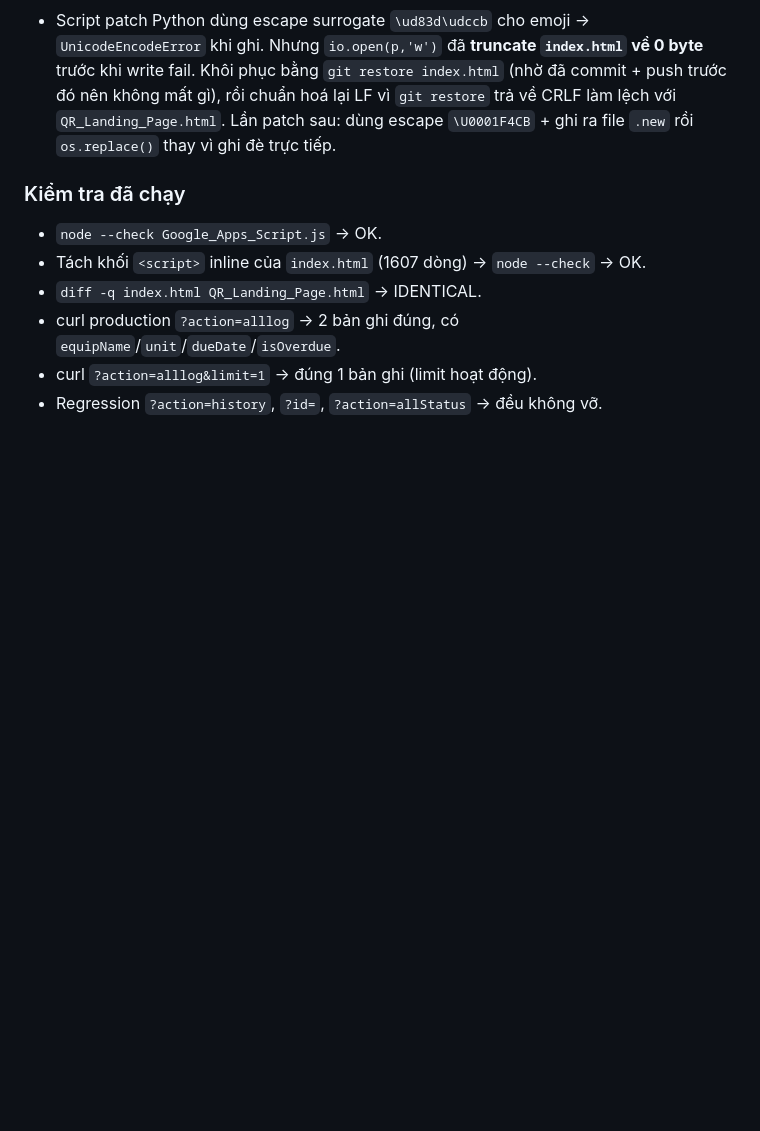
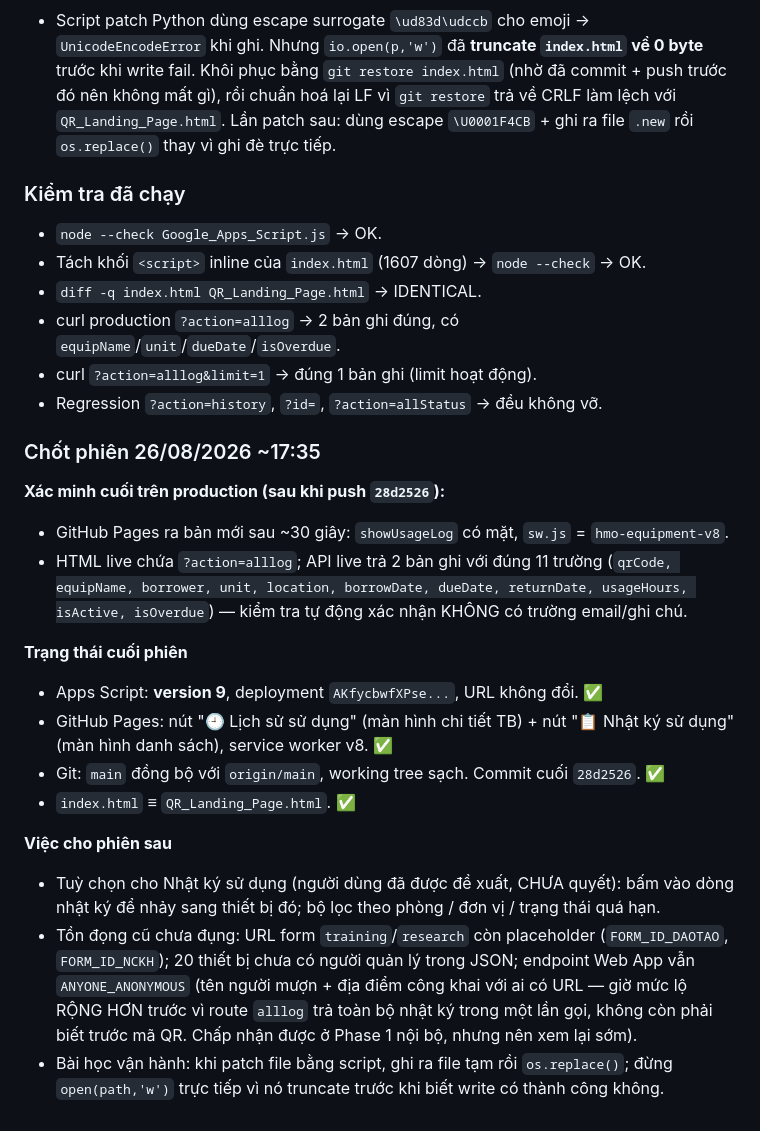
Before and after one commit to phamtiendat-135/HMO-equipment, a Markdown page: SESSION_SUMMARY_2026-08-26.md, the part around the change. GitHub-like rendering; blank space fills up the shorter version.

Commit message:
docs: chot session 26/08 - xac minh cuoi + viec cho phien sau

```diff
--- a/SESSION_SUMMARY_2026-08-26.md
+++ b/SESSION_SUMMARY_2026-08-26.md
@@ -177,3 +177,29 @@
 - curl production `?action=alllog` → 2 bản ghi đúng, có `equipName`/`unit`/`dueDate`/`isOverdue`.
 - curl `?action=alllog&limit=1` → đúng 1 bản ghi (limit hoạt động).
 - Regression `?action=history`, `?id=`, `?action=allStatus` → đều không vỡ.
+
+### Chốt phiên 26/08/2026 ~17:35
+
+**Xác minh cuối trên production (sau khi push `28d2526`):**
+- GitHub Pages ra bản mới sau ~30 giây: `showUsageLog` có mặt, `sw.js` = `hmo-equipment-v8`.
+- HTML live chứa `?action=alllog`; API live trả 2 bản ghi với đúng 11 trường
+  (`qrCode, equipName, borrower, unit, location, borrowDate, dueDate, returnDate,
+  usageHours, isActive, isOverdue`) — kiểm tra tự động xác nhận KHÔNG có trường email/ghi chú.
+
+**Trạng thái cuối phiên**
+- Apps Script: **version 9**, deployment `AKfycbwfXPse...`, URL không đổi. ✅
+- GitHub Pages: nút "🕘 Lịch sử sử dụng" (màn hình chi tiết TB) + nút "📋 Nhật ký sử dụng"
+  (màn hình danh sách), service worker v8. ✅
+- Git: `main` đồng bộ với `origin/main`, working tree sạch. Commit cuối `28d2526`. ✅
+- `index.html` ≡ `QR_Landing_Page.html`. ✅
+
+**Việc cho phiên sau**
+- Tuỳ chọn cho Nhật ký sử dụng (người dùng đã được đề xuất, CHƯA quyết):
+  bấm vào dòng nhật ký để nhảy sang thiết bị đó; bộ lọc theo phòng / đơn vị / trạng thái quá hạn.
+- Tồn đọng cũ chưa đụng: URL form `training`/`research` còn placeholder
+  (`FORM_ID_DAOTAO`, `FORM_ID_NCKH`); 20 thiết bị chưa có người quản lý trong JSON;
+  endpoint Web App vẫn `ANYONE_ANONYMOUS` (tên người mượn + địa điểm công khai với ai có URL —
+  giờ mức lộ RỘNG HƠN trước vì route `alllog` trả toàn bộ nhật ký trong một lần gọi,
+  không còn phải biết trước mã QR. Chấp nhận được ở Phase 1 nội bộ, nhưng nên xem lại sớm).
+- Bài học vận hành: khi patch file bằng script, ghi ra file tạm rồi `os.replace()`;
+  đừng `open(path,'w')` trực tiếp vì nó truncate trước khi biết write có thành công không.
```
